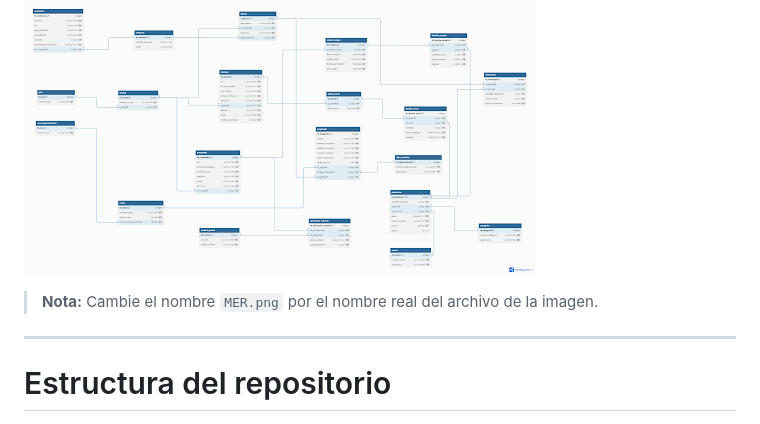
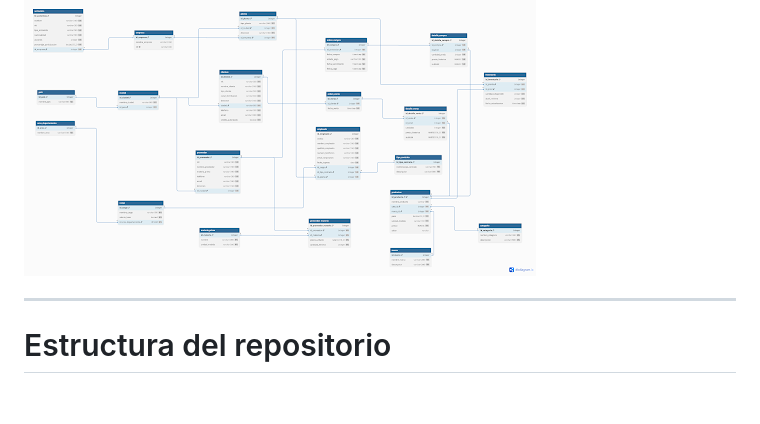
Before and after one commit to majo181504/Proyecto-COLOMBINA-S.A, a Markdown page: README.md, the part around the change. Rendered like a GitHub page; blank space fills up the shorter version.

```diff
--- a/README.md
+++ b/README.md
@@ -24,7 +24,7 @@ Puede visualizarse directamente a continuación:
 
 ![Modelo ER](docs/MER.png)
 
-> **Nota:** Cambie el nombre `MER.png` por el nombre real del archivo de la imagen.
+
 
 ---
 
```
